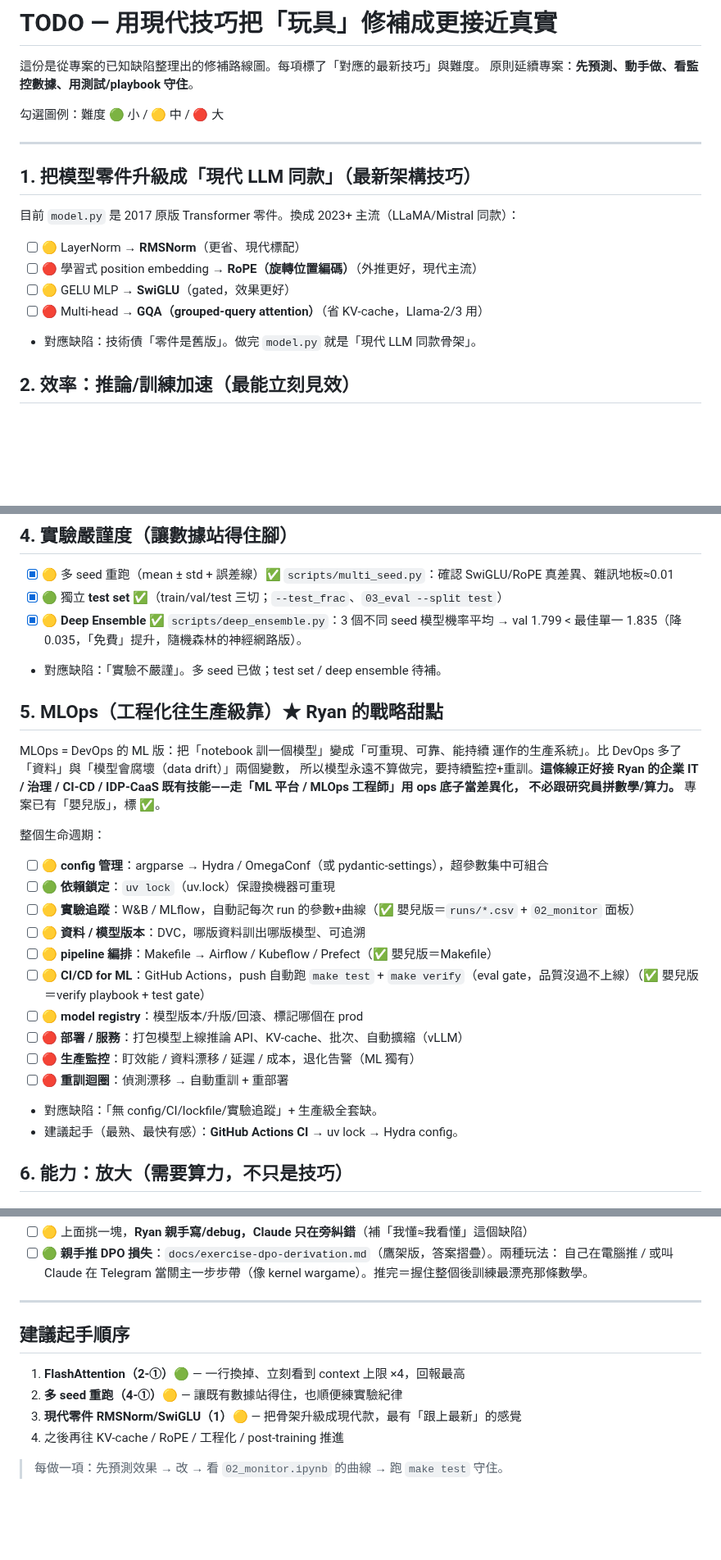
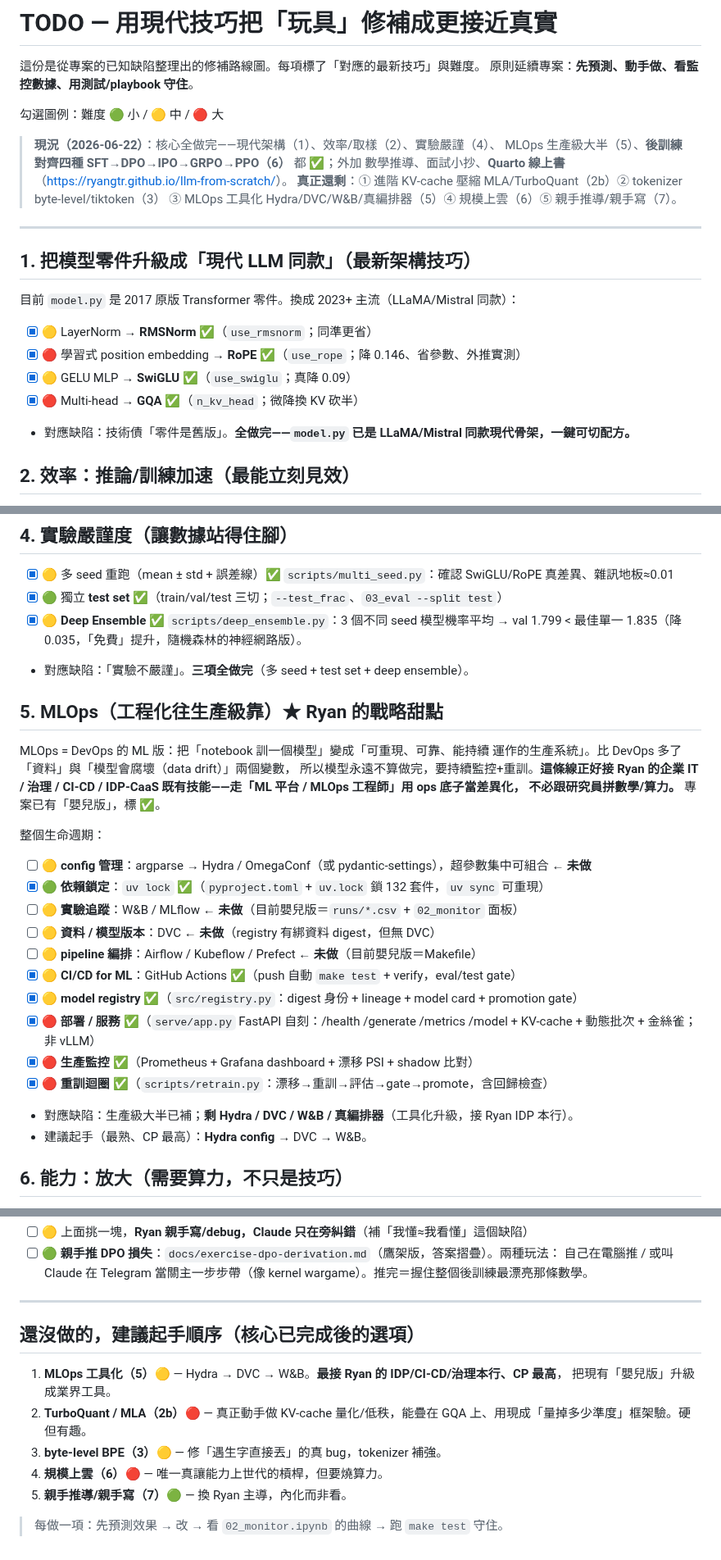
Before and after one commit to ryanGTR/llm-from-scratch, a Markdown page: TODO.md, 3 parts joined by grey strips. Shown at 82% size. Rendered like a GitHub page; blank space fills up the shorter version.

Commit message:
docs(todo): 更新成反映真實狀態（補打過時勾選框 + 現況摘要）
第 1 節（現代零件 RMSNorm/SwiGLU/RoPE/GQA）、第 5 節（uv lock/CI/registry/部署/監控/重訓）
其實都做完了、補打勾；加頂部現況摘要（核心全完成+線上書，真正還剩 MLA/TurboQuant、
tokenizer、Hydra/DVC/W&B、規模、親手推導）；更新過時的『建議起手順序』。

Co-Authored-By: Claude Opus 4.8 (1M context) <noreply@anthropic.com>

```diff
--- a/TODO.md
+++ b/TODO.md
@@ -5,17 +5,23 @@
 
 勾選圖例：難度 🟢 小 / 🟡 中 / 🔴 大
 
+> **現況（2026-06-22）**：核心全做完——現代架構（1）、效率/取樣（2）、實驗嚴謹（4）、
+> MLOps 生產級大半（5）、**後訓練對齊四種 SFT→DPO→IPO→GRPO→PPO（6）** 都 ✅；外加
+> 數學推導、面試小抄、**Quarto 線上書**（<https://ryangtr.github.io/llm-from-scratch/>）。
+> **真正還剩**：① 進階 KV-cache 壓縮 MLA/TurboQuant（2b）② tokenizer byte-level/tiktoken（3）
+> ③ MLOps 工具化 Hydra/DVC/W&B/真編排器（5）④ 規模上雲（6）⑤ 親手推導/親手寫（7）。
+
 ---
 
 ## 1. 把模型零件升級成「現代 LLM 同款」（最新架構技巧）
 
 目前 `model.py` 是 2017 原版 Transformer 零件。換成 2023+ 主流（LLaMA/Mistral 同款）：
 
-- [ ] 🟡 LayerNorm → **RMSNorm**（更省、現代標配）
-- [ ] 🔴 學習式 position embedding → **RoPE（旋轉位置編碼）**（外推更好，現代主流）
-- [ ] 🟡 GELU MLP → **SwiGLU**（gated，效果更好）
-- [ ] 🔴 Multi-head → **GQA（grouped-query attention）**（省 KV-cache，Llama-2/3 用）
-- 對應缺陷：技術債「零件是舊版」。做完 `model.py` 就是「現代 LLM 同款骨架」。
+- [x] 🟡 LayerNorm → **RMSNorm** ✅（`use_rmsnorm`；同準更省）
+- [x] 🔴 學習式 position embedding → **RoPE** ✅（`use_rope`；降 0.146、省參數、外推實測）
+- [x] 🟡 GELU MLP → **SwiGLU** ✅（`use_swiglu`；真降 0.09）
+- [x] 🔴 Multi-head → **GQA** ✅（`n_kv_head`；微降換 KV 砍半）
+- 對應缺陷：技術債「零件是舊版」。**全做完——`model.py` 已是 LLaMA/Mistral 同款現代骨架，一鍵可切配方。**
 
 ## 2. 效率：推論/訓練加速（最能立刻見效）
 
@@ -43,7 +49,7 @@
 - [x] 🟡 多 seed 重跑（mean ± std + 誤差線）✅ `scripts/multi_seed.py`：確認 SwiGLU/RoPE 真差異、雜訊地板≈0.01
 - [x] 🟢 獨立 **test set** ✅（train/val/test 三切；`--test_frac`、`03_eval --split test`）
 - [x] 🟡 **Deep Ensemble** ✅ `scripts/deep_ensemble.py`：3 個不同 seed 模型機率平均 → val 1.799 < 最佳單一 1.835（降 0.035，「免費」提升，隨機森林的神經網路版）。
-- 對應缺陷：「實驗不嚴謹」。多 seed 已做；test set / deep ensemble 待補。
+- 對應缺陷：「實驗不嚴謹」。**三項全做完**（多 seed + test set + deep ensemble）。
 
 ## 5. MLOps（工程化往生產級靠）★ Ryan 的戰略甜點
 
@@ -55,18 +61,18 @@ CI-CD / IDP-CaaS 既有技能——走「ML 平台 / MLOps 工程師」用 ops
 
 整個生命週期：
 
-- [ ] 🟡 **config 管理**：argparse → Hydra / OmegaConf（或 pydantic-settings），超參數集中可組合
-- [ ] 🟢 **依賴鎖定**：`uv lock`（uv.lock）保證換機器可重現
-- [ ] 🟡 **實驗追蹤**：W&B / MLflow，自動記每次 run 的參數+曲線（✅ 嬰兒版＝`runs/*.csv` + `02_monitor` 面板）
-- [ ] 🟡 **資料 / 模型版本**：DVC，哪版資料訓出哪版模型、可追溯
-- [ ] 🟡 **pipeline 編排**：Makefile → Airflow / Kubeflow / Prefect（✅ 嬰兒版＝Makefile）
-- [ ] 🟡 **CI/CD for ML**：GitHub Actions，push 自動跑 `make test` + `make verify`（eval gate，品質沒過不上線）（✅ 嬰兒版＝verify playbook + test gate）
-- [ ] 🟡 **model registry**：模型版本/升版/回滾、標記哪個在 prod
-- [ ] 🔴 **部署 / 服務**：打包模型上線推論 API、KV-cache、批次、自動擴縮（vLLM）
-- [ ] 🔴 **生產監控**：盯效能 / 資料漂移 / 延遲 / 成本，退化告警（ML 獨有）
-- [ ] 🔴 **重訓迴圈**：偵測漂移 → 自動重訓 + 重部署
-- 對應缺陷：「無 config/CI/lockfile/實驗追蹤」+ 生產級全套缺。
-- 建議起手（最熟、最快有感）：**GitHub Actions CI** → uv lock → Hydra config。
+- [ ] 🟡 **config 管理**：argparse → Hydra / OmegaConf（或 pydantic-settings），超參數集中可組合 ← **未做**
+- [x] 🟢 **依賴鎖定**：`uv lock` ✅（`pyproject.toml` + `uv.lock` 鎖 132 套件，`uv sync` 可重現）
+- [ ] 🟡 **實驗追蹤**：W&B / MLflow ← **未做**（目前嬰兒版＝`runs/*.csv` + `02_monitor` 面板）
+- [ ] 🟡 **資料 / 模型版本**：DVC ← **未做**（registry 有綁資料 digest，但無 DVC）
+- [ ] 🟡 **pipeline 編排**：Airflow / Kubeflow / Prefect ← **未做**（目前嬰兒版＝Makefile）
+- [x] 🟡 **CI/CD for ML**：GitHub Actions ✅（push 自動 `make test` + verify，eval/test gate）
+- [x] 🟡 **model registry** ✅（`src/registry.py`：digest 身份 + lineage + model card + promotion gate）
+- [x] 🔴 **部署 / 服務** ✅（`serve/app.py` FastAPI 自刻：/health /generate /metrics /model + KV-cache + 動態批次 + 金絲雀；非 vLLM）
+- [x] 🔴 **生產監控** ✅（Prometheus + Grafana dashboard + 漂移 PSI + shadow 比對）
+- [x] 🔴 **重訓迴圈** ✅（`scripts/retrain.py`：漂移→重訓→評估→gate→promote，含回歸檢查）
+- 對應缺陷：生產級大半已補；**剩 Hydra / DVC / W&B / 真編排器**（工具化升級，接 Ryan IDP 本行）。
+- 建議起手（最熟、CP 最高）：**Hydra config** → DVC → W&B。
 
 ## 6. 能力：放大（需要算力，不只是技巧）
 
@@ -100,11 +106,13 @@ CI-CD / IDP-CaaS 既有技能——走「ML 平台 / MLOps 工程師」用 ops
 
 ---
 
-## 建議起手順序
+## 還沒做的，建議起手順序（核心已完成後的選項）
 
-1. **FlashAttention（2-①）**🟢 — 一行換掉、立刻看到 context 上限 ×4，回報最高
-2. **多 seed 重跑（4-①）**🟡 — 讓既有數據站得住，也順便練實驗紀律
-3. **現代零件 RMSNorm/SwiGLU（1）**🟡 — 把骨架升級成現代款，最有「跟上最新」的感覺
-4. 之後再往 KV-cache / RoPE / 工程化 / post-training 推進
+1. **MLOps 工具化（5）**🟡 — Hydra → DVC → W&B。**最接 Ryan 的 IDP/CI-CD/治理本行、CP 最高**，
+   把現有「嬰兒版」升級成業界工具。
+2. **TurboQuant / MLA（2b）**🔴 — 真正動手做 KV-cache 量化/低秩，能疊在 GQA 上、用現成「量掉多少準度」框架驗。硬但有趣。
+3. **byte-level BPE（3）**🟡 — 修「遇生字直接丟」的真 bug，tokenizer 補強。
+4. **規模上雲（6）**🔴 — 唯一真讓能力上世代的槓桿，但要燒算力。
+5. **親手推導/親手寫（7）**🟢 — 換 Ryan 主導，內化而非看。
 
 > 每做一項：先預測效果 → 改 → 看 `02_monitor.ipynb` 的曲線 → 跑 `make test` 守住。
```
